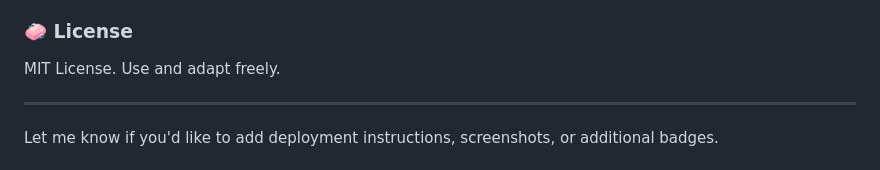
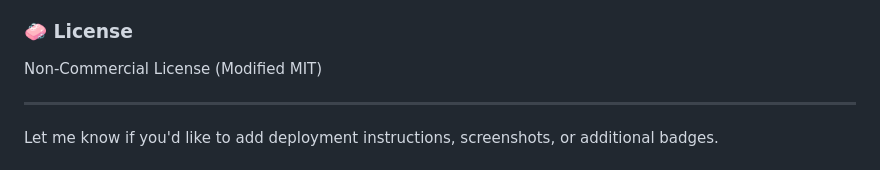
Before and after one commit to nick-benelli/Ocean-Report, a Markdown page: README.md, the part around the change. Drawn GitHub-style.

```diff
--- a/README.md
+++ b/README.md
@@ -169,7 +169,7 @@ Open `notebooks/run.ipynb` and run the cells.
 
 ### 🧼 License
 
-MIT License. Use and adapt freely.
+Non-Commercial License (Modified MIT)
 
 ---
 
```
